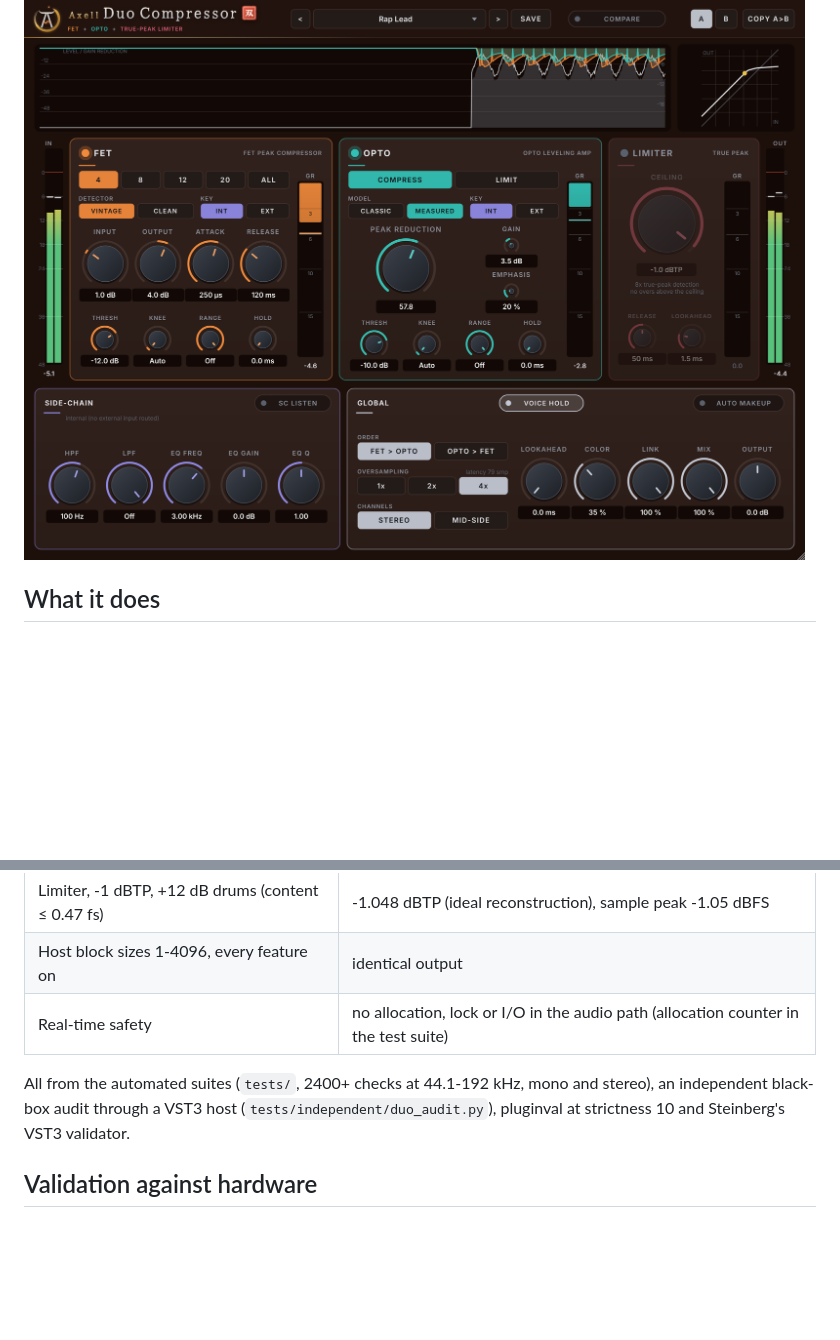
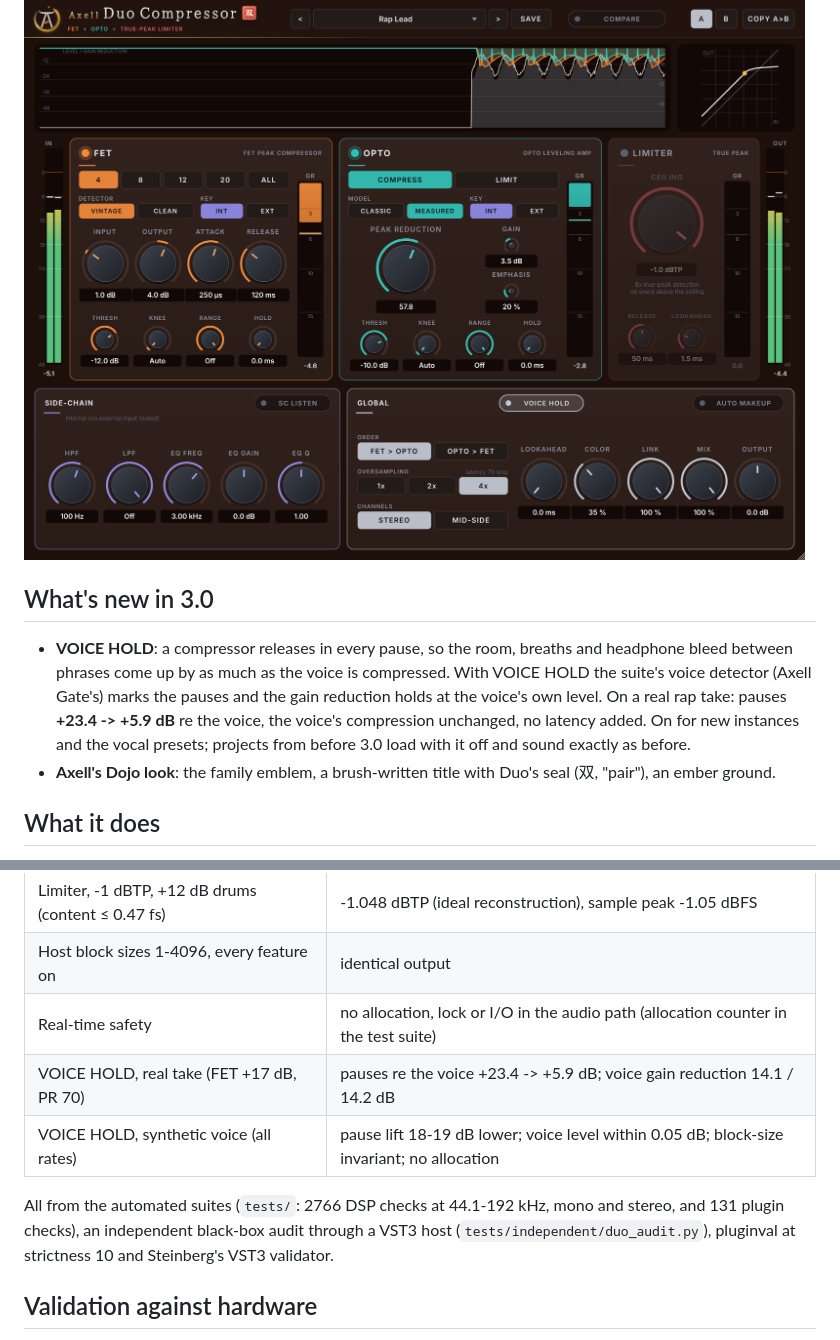
Before and after one commit to zmardanian/axell-duo-compressor, a Markdown page: README.md, 2 parts joined by grey strips. Drawn GitHub-style; blank space fills up the shorter version.

```diff
--- a/README.md
+++ b/README.md
@@ -8,4 +16,13 @@ saved with Duo Vocal Comp 1.0 open in Axell Duo Compressor with every setting an
 ![Axell Duo Compressor](docs/screenshots/duo-150pct.png)
+
+## What's new in 3.0
+
+- **VOICE HOLD**: a compressor releases in every pause, so the room, breaths and headphone bleed between phrases come
+  up by as much as the voice is compressed. With VOICE HOLD the suite's voice detector (Axell Gate's) marks the
+  pauses and the gain reduction holds at the voice's own level. On a real rap take: pauses **+23.4 -> +5.9 dB** re the
+  voice, the voice's compression unchanged, no latency added. On for new instances and the vocal presets; projects
+  from before 3.0 load with it off and sound exactly as before.
+- **Axell's Dojo look**: the family emblem, a brush-written title with Duo's seal (双, "pair"), an ember ground.
 
 ## What it does
 
@@ -58,8 +75,10 @@ and changes only after the DAW has been told (no misaligned audio when you switc
 | Limiter, -1 dBTP, +12 dB drums (content ≤ 0.47 fs) | -1.048 dBTP (ideal reconstruction), sample peak -1.05 dBFS |
 | Host block sizes 1-4096, every feature on | identical output |
 | Real-time safety | no allocation, lock or I/O in the audio path (allocation counter in the test suite) |
+| VOICE HOLD, real take (FET +17 dB, PR 70) | pauses re the voice +23.4 -> +5.9 dB; voice gain reduction 14.1 / 14.2 dB |
+| VOICE HOLD, synthetic voice (all rates) | pause lift 18-19 dB lower; voice level within 0.05 dB; block-size invariant; no allocation |
 
-All from the automated suites (`tests/`, 2400+ checks at 44.1-192 kHz, mono and stereo), an independent black-box
+All from the automated suites (`tests/`: 2766 DSP checks at 44.1-192 kHz, mono and stereo, and 131 plugin checks), an independent black-box
 audit through a VST3 host (`tests/independent/duo_audit.py`), pluginval at strictness 10 and Steinberg's VST3
 validator.
 
```
Also changed, not shown: other parts of README.md (+27 -2 lines).
